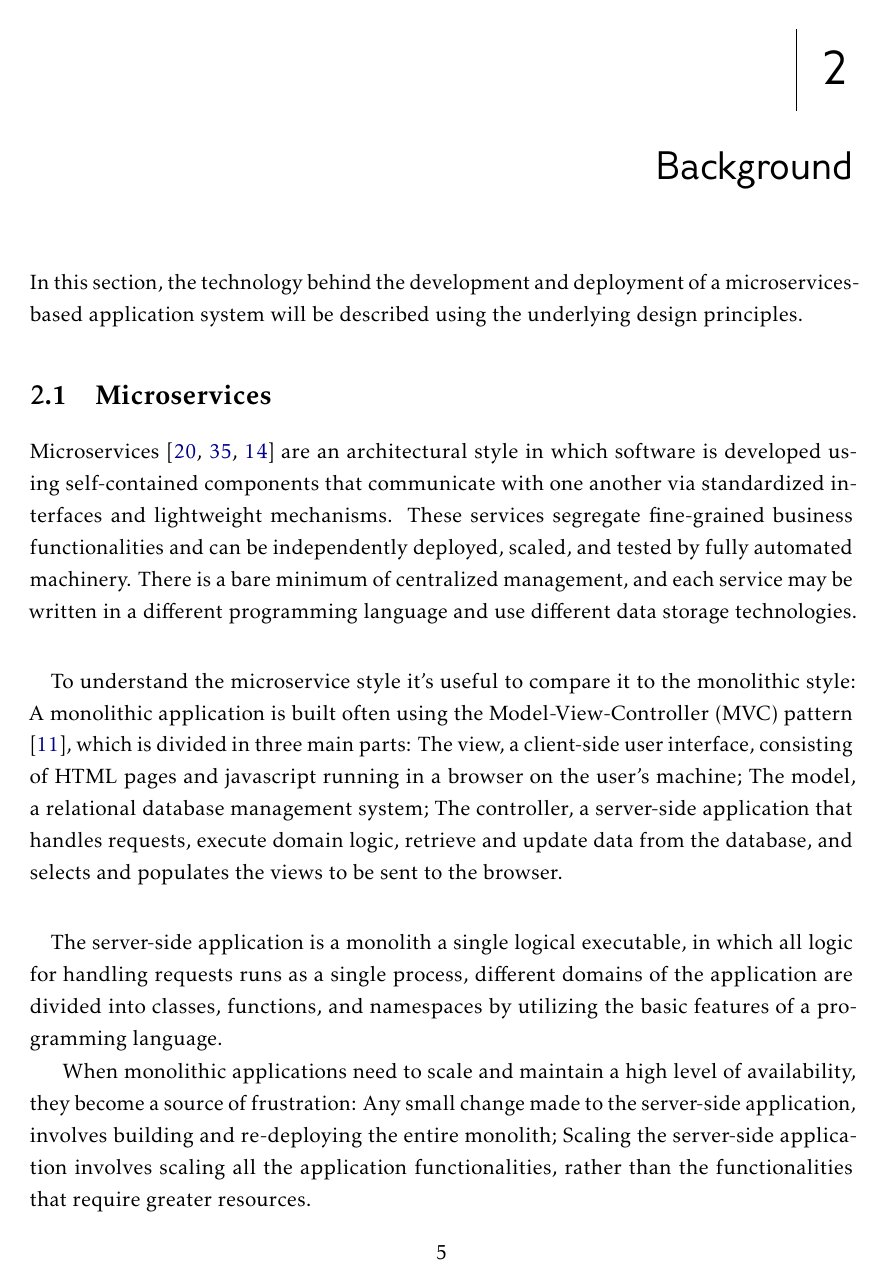
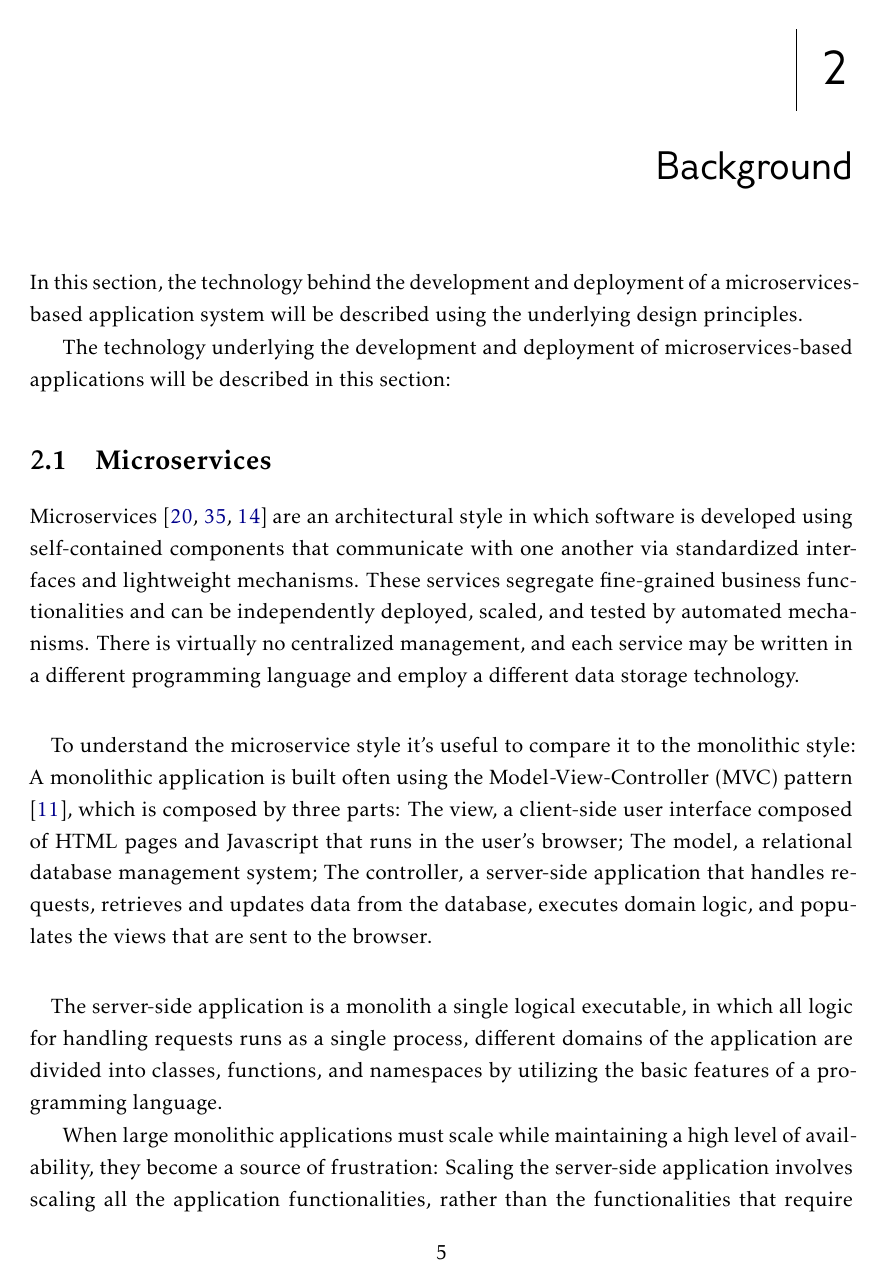
Before and after one commit to RjRDRG/Thesis, a LaTeX thesis (template.tex, which reads Chapters/chapter5.tex): page 10 of 38 before the commit and page 10 of 39 after it. Compiled offline with pdfLaTeX.

```diff
--- a/Chapters/chapter5.tex
+++ b/Chapters/chapter5.tex
@@ -14,31 +14,33 @@
 In this section, the technology behind the development and deployment of a microservices-based
 application system will be described using the underlying design principles.
 
+The technology underlying the development and deployment of microservices-based applications will be described in this section:
+
 \section{Microservices} % (fold)
 \label{sec:microservices}
 
 Microservices \cite{microservices, microservices2017tenets, microservicesTomorrow} are an architectural style in which software is developed using self-contained components that
 communicate with one another via standardized interfaces and lightweight mechanisms.
-These services segregate fine-grained business functionalities and can be independently deployed, scaled, and tested by fully automated machinery.
-There is a bare minimum of centralized management, and each service may be written in a different programming language and use different data storage technologies.
+These services segregate fine-grained business functionalities and can be independently deployed, scaled, and tested by automated mechanisms.
+There is virtually no centralized management, and each service may be written in a different programming language and employ a different data storage technology.
 
 \paragraph{}
 
 To understand the microservice style it's useful to compare it to the monolithic style:
-A monolithic application is built often using the Model-View-Controller (MVC) pattern ~\cite{mvc}, which is divided in three main parts:
-The view, a client-side user interface, consisting of HTML pages and javascript running in a browser on the user's machine;
+A monolithic application is built often using the Model-View-Controller (MVC) pattern ~\cite{mvc}, which is composed by three parts:
+The view, a client-side user interface composed of HTML pages and Javascript that runs in the user's browser;
 The model, a relational database management system;
-The controller, a server-side application that handles requests, execute domain logic, retrieve and update data from the database,
-and selects and populates the views to be sent to the browser.
+The controller, a server-side application that handles requests, retrieves and updates data from the database, executes domain logic,
+and populates the views that are sent to the browser.
 
 \paragraph{}
 
 The server-side application is a monolith a single logical executable, in which all logic for handling requests runs as a single process,
 different domains of the application are divided into classes, functions, and namespaces by utilizing the basic features of a programming language.
 
-When monolithic applications need to scale and maintain a high level of availability, they become a source of frustration:
+When large monolithic applications must scale while maintaining a high level of availability, they become a source of frustration:
+Scaling the server-side application involves scaling all the application functionalities, rather than the functionalities that require greater resources;
 Any small change made to the server-side application, involves building and re-deploying the entire monolith;
-Scaling the server-side application involves scaling all the application functionalities, rather than the functionalities that require greater resources.
 
 \begin{figure}[htbp]
     \centering
```
Also changed, not shown: Chapters/chapter4.tex (+1 -1 lines), Chapters/chapter5.tex (16 more changed lines).
